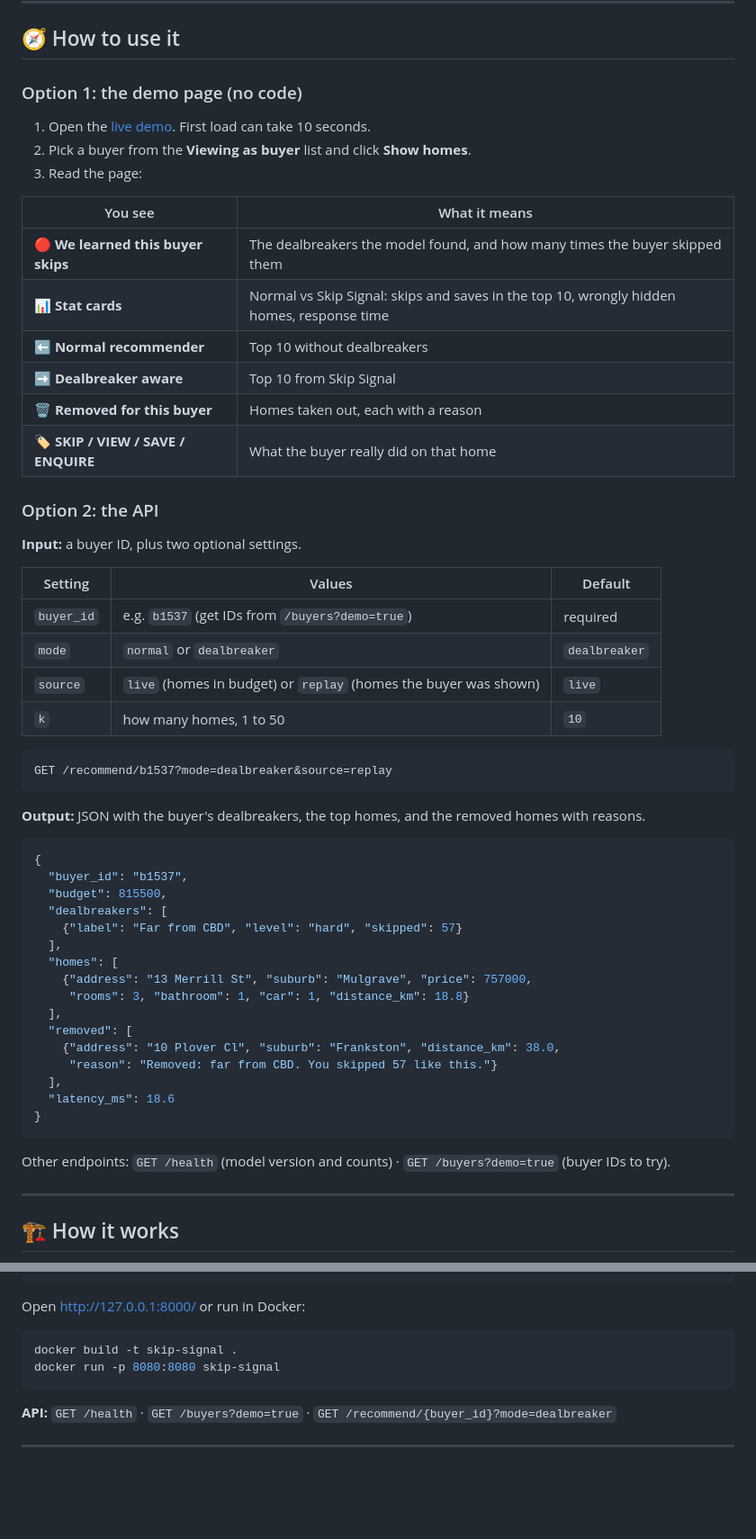
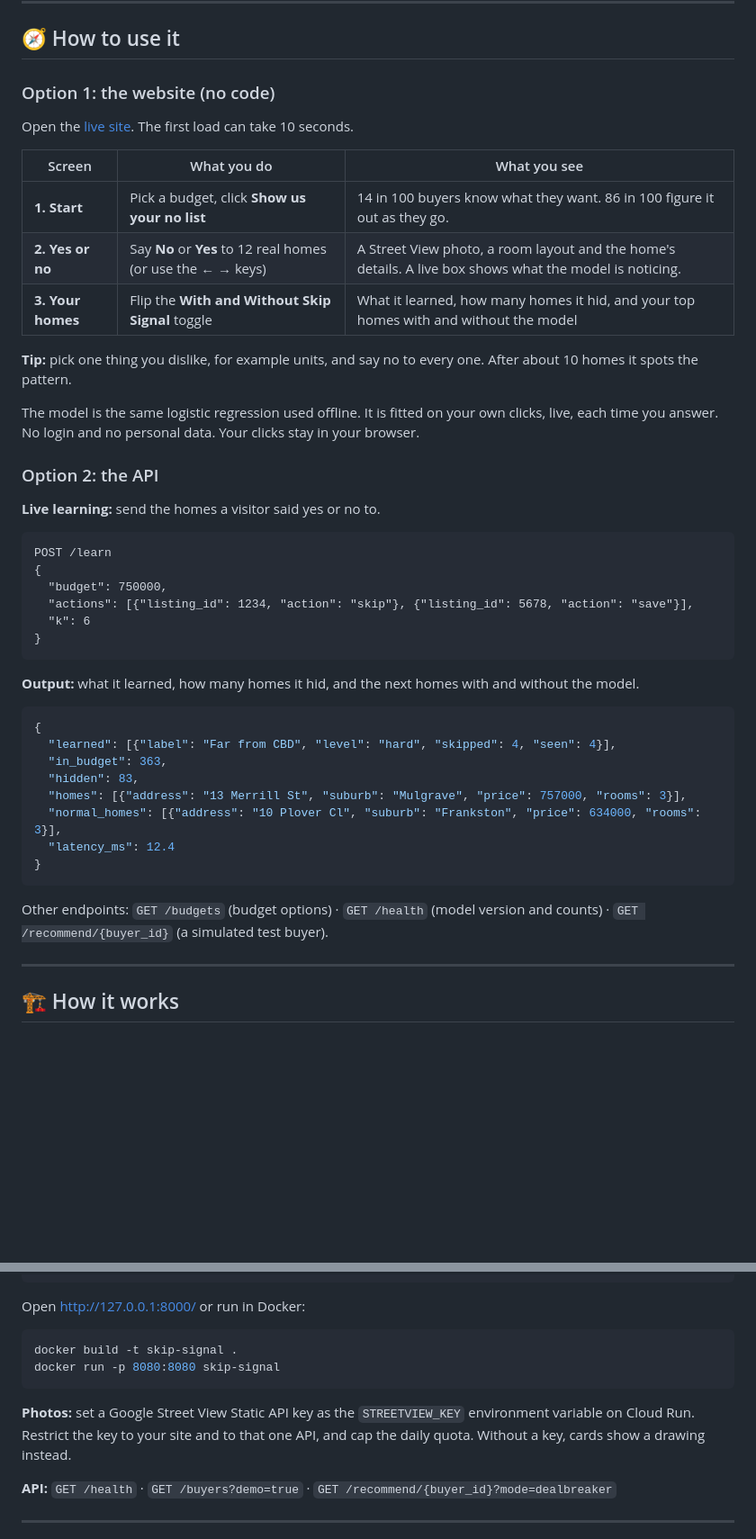
Before and after one commit to dolly2121/Skip_Signal_REA, a Markdown page: README.md, 2 parts joined by grey strips. Shown at 90% size. Rendered like a GitHub page; blank space fills up the shorter version.

Commit message:
README: new website, live learning API, Street View

````diff
--- a/README.md
+++ b/README.md
@@ -68,58 +68,47 @@ Held out test days 46 to 60, 1,543 buyers.
 
 ## 🧭 How to use it
 
-### Option 1: the demo page (no code)
+### Option 1: the website (no code)
 
-1. Open the [live demo](https://skip-signal-272542756101.australia-southeast2.run.app). First load can take 10 seconds.
-2. Pick a buyer from the **Viewing as buyer** list and click **Show homes**.
-3. Read the page:
+Open the [live site](https://skip-signal-272542756101.australia-southeast2.run.app). The first load can take 10 seconds.
 
-| You see | What it means |
-|---|---|
-| 🔴 **We learned this buyer skips** | The dealbreakers the model found, and how many times the buyer skipped them |
-| 📊 **Stat cards** | Normal vs Skip Signal: skips and saves in the top 10, wrongly hidden homes, response time |
-| ⬅️ **Normal recommender** | Top 10 without dealbreakers |
-| ➡️ **Dealbreaker aware** | Top 10 from Skip Signal |
-| 🗑️ **Removed for this buyer** | Homes taken out, each with a reason |
-| 🏷️ **SKIP / VIEW / SAVE / ENQUIRE** | What the buyer really did on that home |
+| Screen | What you do | What you see |
+|---|---|---|
+| **1. Start** | Pick a budget, click **Show us your no list** | 14 in 100 buyers know what they want. 86 in 100 figure it out as they go. |
+| **2. Yes or no** | Say **No** or **Yes** to 12 real homes (or use the ← → keys) | A Street View photo, a room layout and the home's details. A live box shows what the model is noticing. |
+| **3. Your homes** | Flip the **With and Without Skip Signal** toggle | What it learned, how many homes it hid, and your top homes with and without the model |
+
+**Tip:** pick one thing you dislike, for example units, and say no to every one. After about 10 homes it spots the pattern.
+
+The model is the same logistic regression used offline. It is fitted on your own clicks, live, each time you answer. No login and no personal data. Your clicks stay in your browser.
 
 ### Option 2: the API
 
-**Input:** a buyer ID, plus two optional settings.
-
-| Setting | Values | Default |
-|---|---|---|
-| `buyer_id` | e.g. `b1537` (get IDs from `/buyers?demo=true`) | required |
-| `mode` | `normal` or `dealbreaker` | `dealbreaker` |
-| `source` | `live` (homes in budget) or `replay` (homes the buyer was shown) | `live` |
-| `k` | how many homes, 1 to 50 | `10` |
+**Live learning:** send the homes a visitor said yes or no to.
 
 ```
-GET /recommend/b1537?mode=dealbreaker&source=replay
+POST /learn
+{
+  "budget": 750000,
+  "actions": [{"listing_id": 1234, "action": "skip"}, {"listing_id": 5678, "action": "save"}],
+  "k": 6
+}
 ```
 
-**Output:** JSON with the buyer's dealbreakers, the top homes, and the removed homes with reasons.
+**Output:** what it learned, how many homes it hid, and the next homes with and without the model.
 
 ```json
 {
-  "buyer_id": "b1537",
-  "budget": 815500,
-  "dealbreakers": [
-    {"label": "Far from CBD", "level": "hard", "skipped": 57}
-  ],
-  "homes": [
-    {"address": "13 Merrill St", "suburb": "Mulgrave", "price": 757000,
-     "rooms": 3, "bathroom": 1, "car": 1, "distance_km": 18.8}
-  ],
-  "removed": [
-    {"address": "10 Plover Cl", "suburb": "Frankston", "distance_km": 38.0,
-     "reason": "Removed: far from CBD. You skipped 57 like this."}
-  ],
-  "latency_ms": 18.6
+  "learned": [{"label": "Far from CBD", "level": "hard", "skipped": 4, "seen": 4}],
+  "in_budget": 363,
+  "hidden": 83,
+  "homes": [{"address": "13 Merrill St", "suburb": "Mulgrave", "price": 757000, "rooms": 3}],
+  "normal_homes": [{"address": "10 Plover Cl", "suburb": "Frankston", "price": 634000, "rooms": 3}],
+  "latency_ms": 12.4
 }
 ```
 
-Other endpoints: `GET /health` (model version and counts) · `GET /buyers?demo=true` (buyer IDs to try).
+Other endpoints: `GET /budgets` (budget options) · `GET /health` (model version and counts) · `GET /recommend/{buyer_id}` (a simulated test buyer).
 
 ---
 
@@ -290,6 +279,8 @@ docker build -t skip-signal .
 docker run -p 8080:8080 skip-signal
 ```
 
+**Photos:** set a Google Street View Static API key as the `STREETVIEW_KEY` environment variable on Cloud Run. Restrict the key to your site and to that one API, and cap the daily quota. Without a key, cards show a drawing instead.
+
 **API:** `GET /health` · `GET /buyers?demo=true` · `GET /recommend/{buyer_id}?mode=dealbreaker`
 
 ---
````
